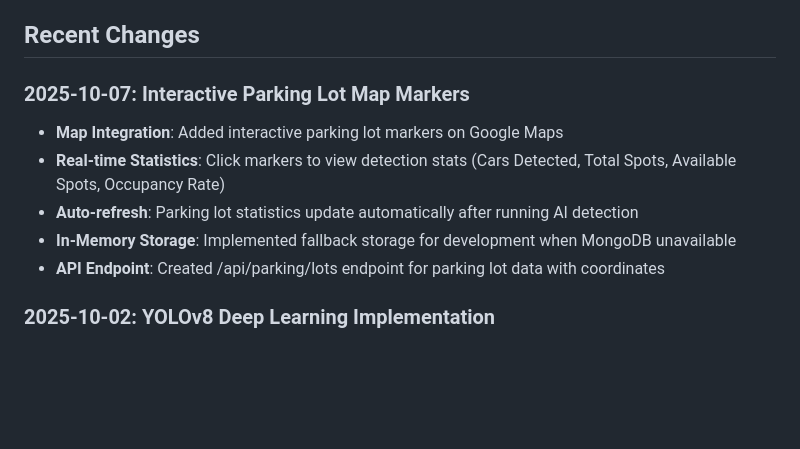
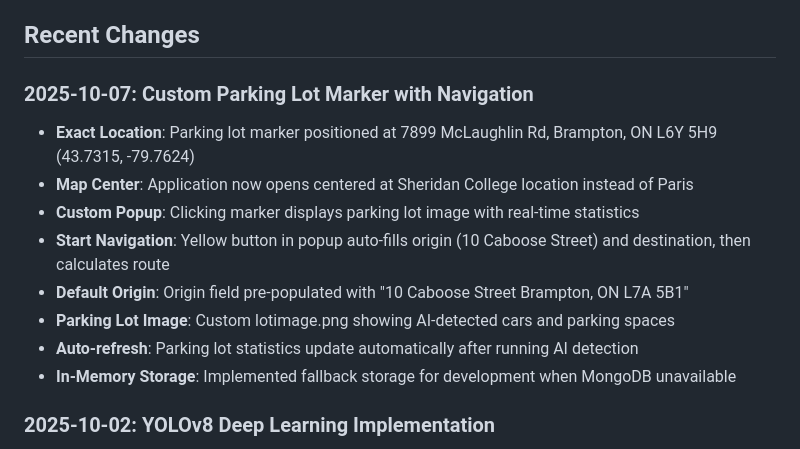
Before and after one commit to TalhaAWOL/Spot-Smart, a Markdown page: replit.md, the part around the change. Drawn GitHub-style; blank space fills up the shorter version.

Commit message:
Add interactive parking lot marker with navigation functionality
Update replit.md to detail the integration of a custom parking lot marker at a specific address, map centering, custom popup with image and statistics, and navigation initiation with default origin and destination fields.

Replit-Commit-Author: Agent
Replit-Commit-Session-Id: c78fb24b-5ae6-43ba-a055-cf65a605386f
Replit-Commit-Checkpoint-Type: full_checkpoint
Replit-Commit-Screenshot-Url: https://storage.googleapis.com/screenshot-production-us-central1/9d3f2e57-95f6-488e-9d63-4405ed21fbdc/c78fb24b-5ae6-43ba-a055-cf65a605386f/MozERba

```diff
--- a/replit.md
+++ b/replit.md
@@ -48,12 +48,15 @@ Configured for autoscale deployment with:
 
 ## Recent Changes
 
-### 2025-10-07: Interactive Parking Lot Map Markers
-- **Map Integration**: Added interactive parking lot markers on Google Maps
-- **Real-time Statistics**: Click markers to view detection stats (Cars Detected, Total Spots, Available Spots, Occupancy Rate)
+### 2025-10-07: Custom Parking Lot Marker with Navigation
+- **Exact Location**: Parking lot marker positioned at 7899 McLaughlin Rd, Brampton, ON L6Y 5H9 (43.7315, -79.7624)
+- **Map Center**: Application now opens centered at Sheridan College location instead of Paris
+- **Custom Popup**: Clicking marker displays parking lot image with real-time statistics
+- **Start Navigation**: Yellow button in popup auto-fills origin (10 Caboose Street) and destination, then calculates route
+- **Default Origin**: Origin field pre-populated with "10 Caboose Street Brampton, ON L7A 5B1"
+- **Parking Lot Image**: Custom lotimage.png showing AI-detected cars and parking spaces
 - **Auto-refresh**: Parking lot statistics update automatically after running AI detection
 - **In-Memory Storage**: Implemented fallback storage for development when MongoDB unavailable
-- **API Endpoint**: Created /api/parking/lots endpoint for parking lot data with coordinates
 
 ### 2025-10-02: YOLOv8 Deep Learning Implementation
 - **Upgraded to YOLOv8**: Migrated from OpenCV MOG2 to YOLOv8 deep learning model for superior accuracy
```
